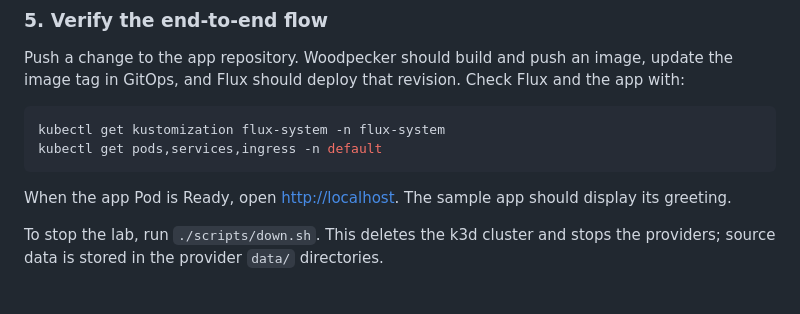
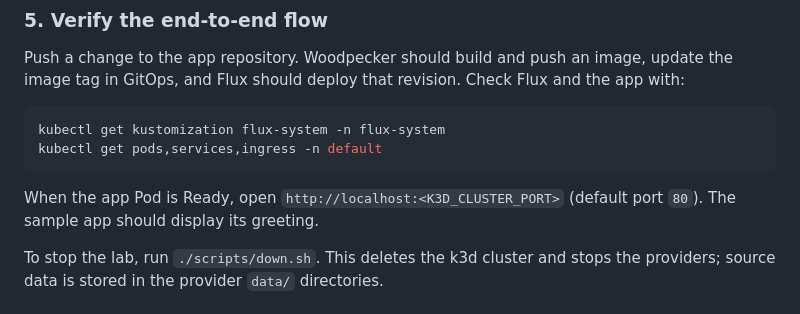
Before and after one commit to virvis-net/modular-devops-stack, a Markdown page: README.md, the part around one of its changes. GitHub-like rendering.

````diff
--- a/README.md
+++ b/README.md
@@ -145,8 +154,8 @@ kubectl get kustomization flux-system -n flux-system
 kubectl get pods,services,ingress -n default
 ```
 
-When the app Pod is Ready, open [http://localhost](http://localhost). The
-sample app should display its greeting.
+When the app Pod is Ready, open `http://localhost:<K3D_CLUSTER_PORT>` (default
+port `80`). The sample app should display its greeting.
 
 To stop the lab, run `./scripts/down.sh`. This deletes the k3d cluster and
 stops the providers; source data is stored in the provider `data/` directories.
````
Also changed, not shown: other parts of README.md (+16 -7 lines).
